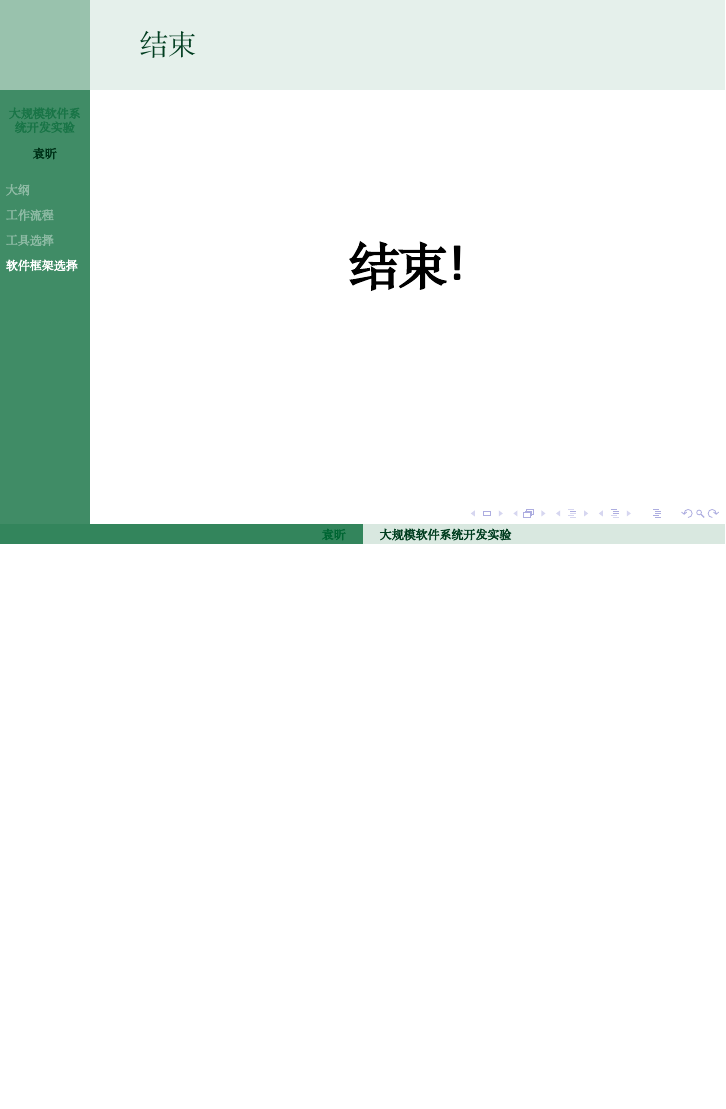
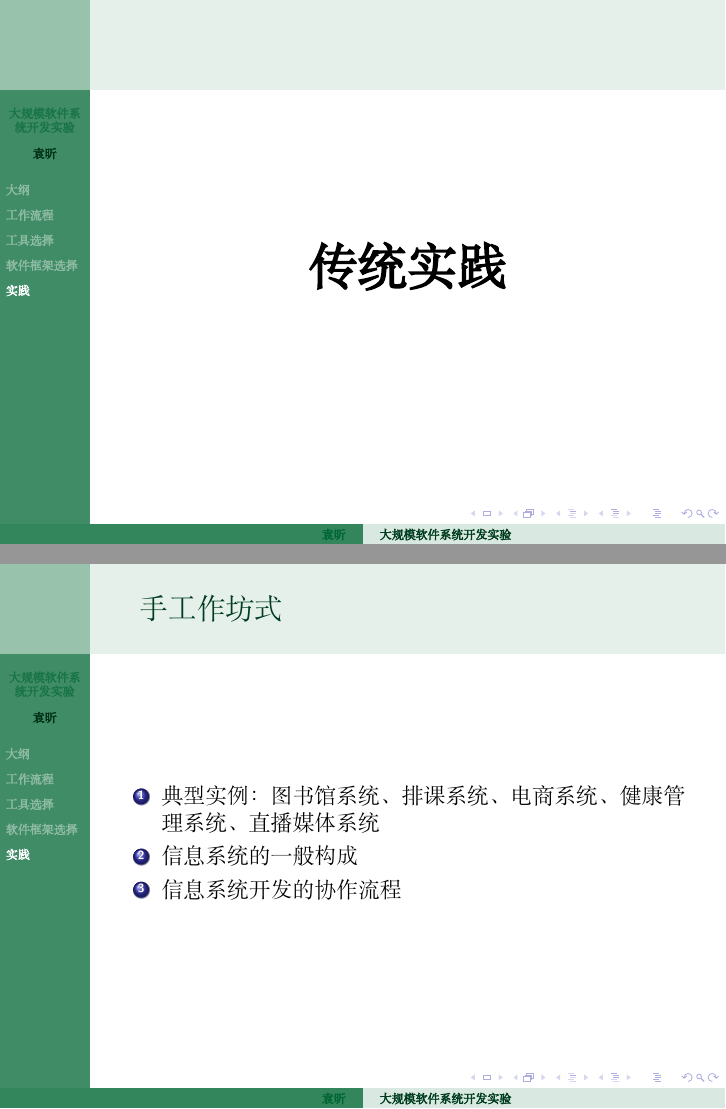
Before and after one commit to Zhejiang-University-GKC/ULSSCourseware, LaTeX slides (slides/0.tex, which reads slides/topics/practice.tex): page 33 of 34 before the commit and pages 33 and 36 of 41 after it, the two joined at a grey line, the shorter picture padded with empty space. Compiled offline with XeLaTeX; a missing font is replaced by an installed copy or a similar font.

Commit message:
Add practice.tex

```diff
--- /dev/null
+++ b/slides/topics/practice.tex
@@ -0,0 +1,16 @@
+%
+% GNU courseware, XIN YUAN, 2022
+%
+
+\section{实践}
+
+\frame{
+\centerline{\textbf{\Huge{传统实践}}}
+}
+
+\frame{\frametitle{手工作坊式}
+\begin{enumerate}
+\item<1-> 典型实例：图书馆系统、排课系统、电商系统、健康管理系统、直播媒体系统
+\item<2-> 信息系统的一般构成
+\item<3-> 信息系统开发的协作流程
+\end{enumerate}
```
Also changed, not shown: slides/0.tex (+1 -0 lines), slides/topics/practice.tex (14 more changed lines).
